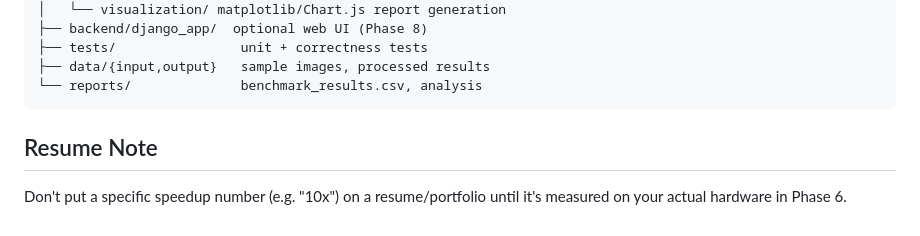
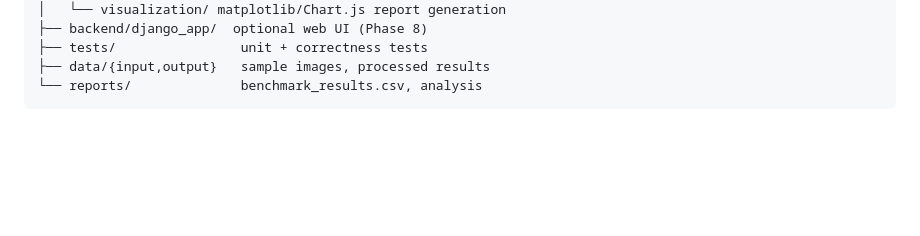
Before and after one commit to Akash-N1406/GPUVision, a Markdown page: README.md, the part around the change. Drawn GitHub-style; blank space fills up the shorter version.

````diff
--- a/README.md
+++ b/README.md
@@ -78,8 +78,3 @@ gpu-computer-vision/
 ├── data/{input,output}   sample images, processed results
 └── reports/              benchmark_results.csv, analysis
 ```
-
-## Resume Note
-
-Don't put a specific speedup number (e.g. "10x") on a resume/portfolio until
-it's measured on your actual hardware in Phase 6.
````
